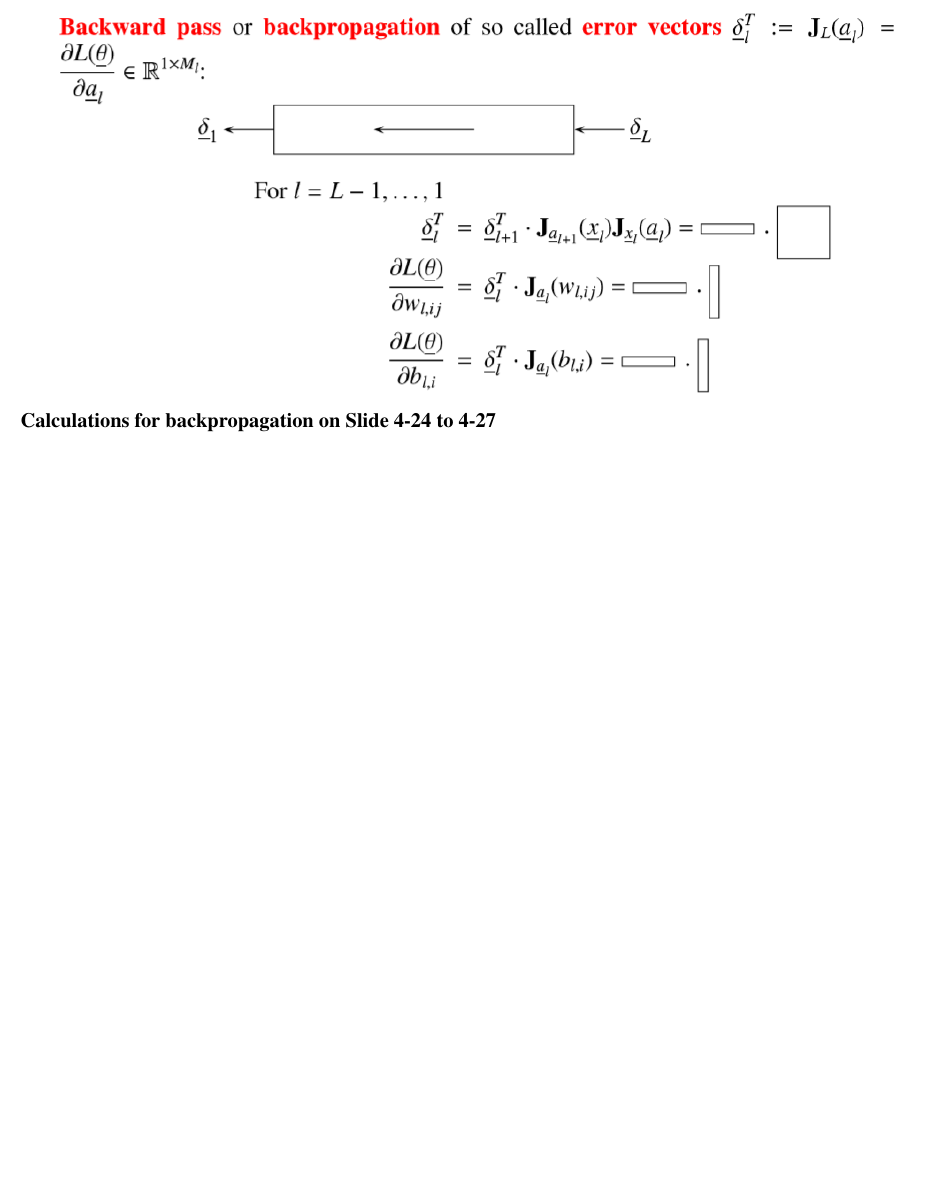
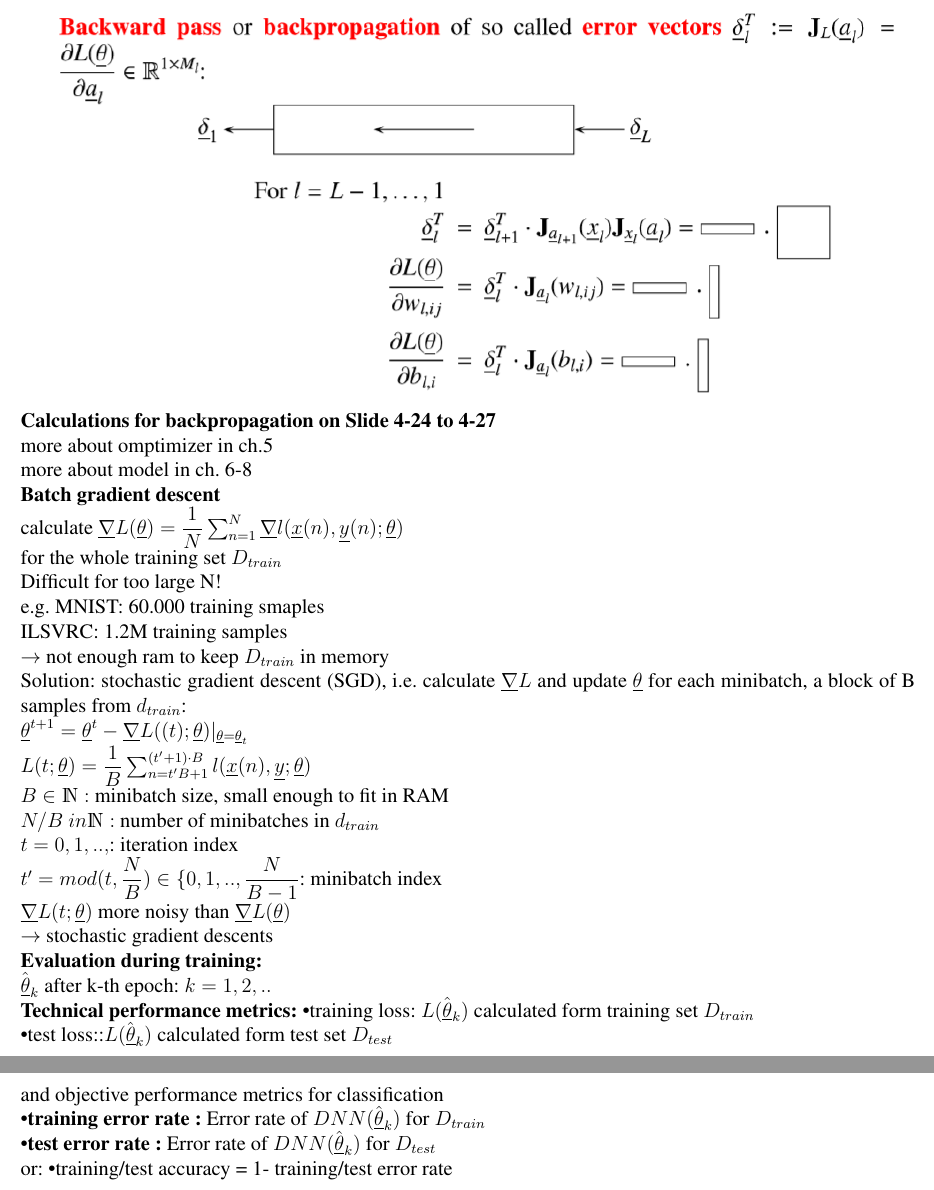
Before and after one commit to schlechter32/DeepLearning, a LaTeX thesis (main.tex, which reads lecture2.tex): part of page 28 of 28 before the commit and two parts of pages 28 and 29 of 29 after it, the two joined at a grey line, cut so that both start at the same text, the shorter picture padded with empty space. Compiled offline with pdfLaTeX.

Commit message:
finished week 3

```diff
--- a/lecture2.tex
+++ b/lecture2.tex
@@ -159,3 +159,31 @@ $ \dfrac{\partial L (\underline{\theta})}{\partial w _{L-1, ij}} = \dfrac{\parti
 Layer 1: $ \dfrac{\partial L (\underline{\theta})}{\partial w_{1,ij}} = \underline{\underline{J}}_L ( \underline{a}_L) \cdot \underline{\underline{J}}_{\underline{a}_L}(\underline{a}_{L-1}) , ..., \underline{\underline{J}}_{\underline{a}_2}(\underline{a}_1) \cdot \underline{\underline{J}}_{\underline{a}_1} (w_{1,ij}) $ \\
 \includegraphics[width = \linewidth]{Images/Training423.png}\\
 \textbf{Calculations for backpropagation on Slide 4-24 to 4-27}\\
+more about omptimizer in ch.5 \\
+more about model in ch. 6-8 \\
+\textbf{Batch gradient descent }\\
+calculate $  \underline{\nabla} L (\underline{\theta}) = \dfrac{1}{N} \sum_{n=1}^{N} \underline{\nabla } l(\underline{x}(n) , \underline{y} (n); \underline{\theta}) $ \\
+for the whole training set $ D_{train} $ \\
+Difficult for too large N!\\
+e.g. MNIST: 60.000 training smaples \\
+ILSVRC: 1.2M training samples \\
+$\rightarrow$ not enough ram to keep $ D_{train} $ in memory \\
+Solution: stochastic gradient descent (SGD), i.e. calculate $ \underline{\nabla}L $ and update $ \underline{\theta} $ for each minibatch, a block of B samples from $ d_{train} $: \\
+$ \underline{\theta}^{t+1} = \underline{\theta}^t - \underline{\nabla}L (\mathbf(t); \underline{\theta})|_{\underline{\theta} = \underline{\theta}_t} $\\
+$ L(t; \underline{\theta}) =  \dfrac{1}{B} \sum_{n=t'B+1}^{(t' +1) \cdot B} l (\underline{x}(n), \underline{y} ; \underline{\theta})$ \\
+$  B \in \mathds{N}: $ minibatch size, small enough to fit in RAM \\
+$ N/B \ in \mathds{N}:  $ number of minibatches in $ d_{train} $ \\
+$  t = 0,1 ,..,  $: iteration index \\
+$  t' = mod(t, \dfrac{N}{B}) \in \lbrace 0,1,.., \dfrac{N}{B-1} $: minibatch index \\
+$  \underline{\nabla } L (t; \underline{\theta}) $ more noisy than $\underline{\nabla} L (\underline{\theta} )$\\
+$\rightarrow$ stochastic gradient descents \\
+\textbf{Evaluation during training:} \\
+$  \hat{ \underline{\theta}}_k  $ after k-th epoch: $  k = 1,2,.. $ \\
+\textbf{Technical performance metrics:}
+\textbullet training loss: $  L(\hat{\underline{\theta}}_k) $ calculated form training set $ D_{train} $\\
+\textbullet test loss::$ L(\hat{\underline{\theta}}_k) $ calculated form test set $ D_{test} $\\
+and objective performance metrics for classification \\
+\textbullet \textbf{training error rate :} Error rate of $ DNN( \hat{\underline{\theta}}_k) $ for $ D_{train} $\\
+\textbullet \textbf{test error rate :} Error rate of $ DNN( \hat{\underline{\theta}}_k) $ for $ D_{test} $\\
+or:
+\textbullet training/test accuracy =   1- training/test error rate \\
```
Also changed, not shown: 2 other files.
